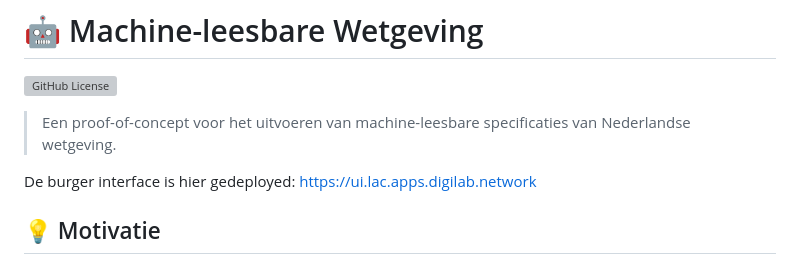
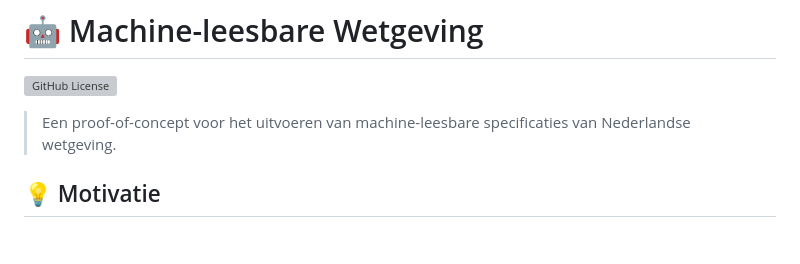
Before and after one commit to RenVit318/poc-machine-law, a Markdown page: README.md, the part around the change. Drawn GitHub-style; blank space fills up the shorter version; grey boxes are pictures that could not be loaded.

Commit message:
Update README.md (#63)

```diff
--- a/README.md
+++ b/README.md
@@ -2,8 +2,6 @@
 ![GitHub License](https://img.shields.io/github/license/minbzk/poc-machine-law)
 
 > Een proof-of-concept voor het uitvoeren van machine-leesbare specificaties van Nederlandse wetgeving.
-
-De burger interface is hier gedeployed: https://ui.lac.apps.digilab.network
 
 ## 💡 Motivatie
 
```
